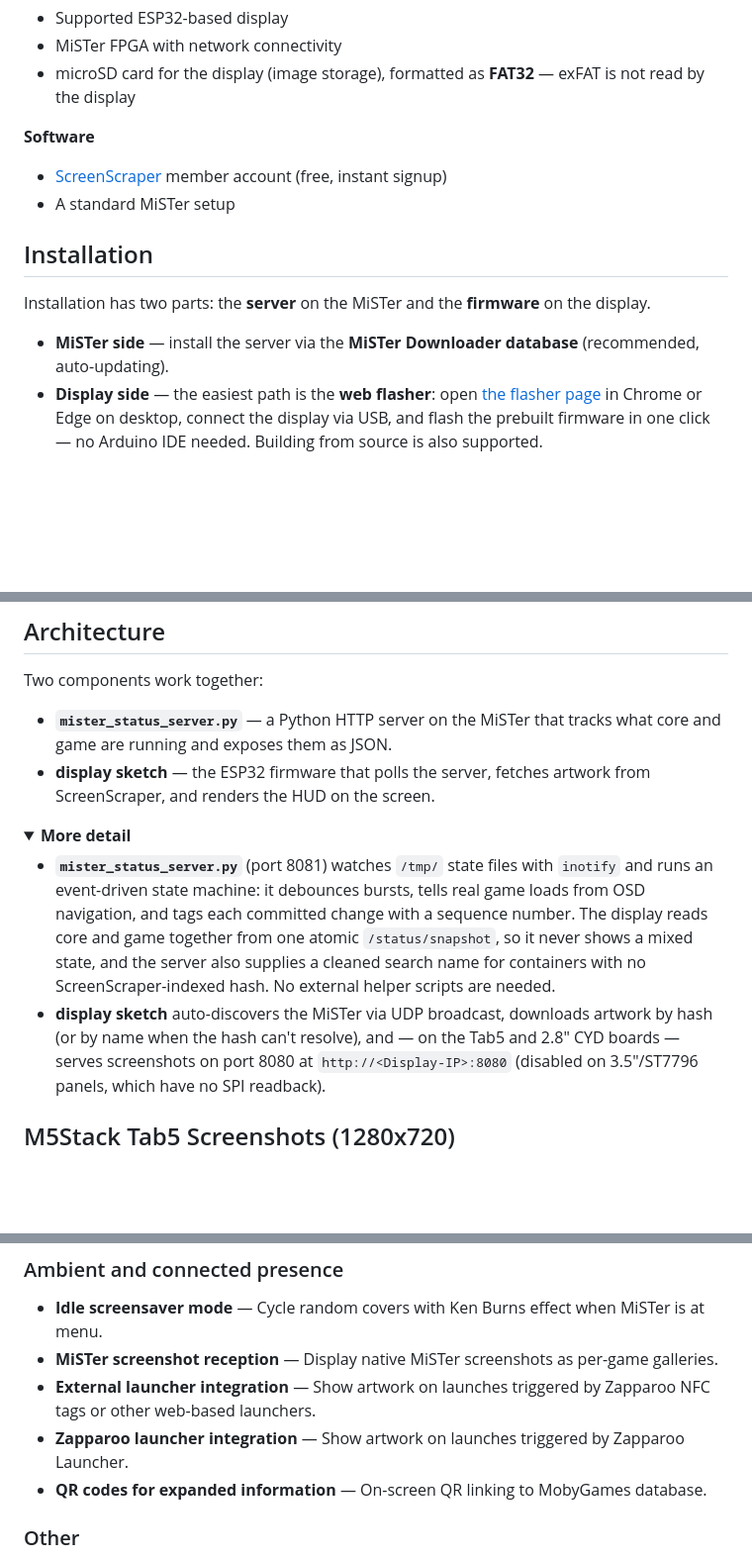
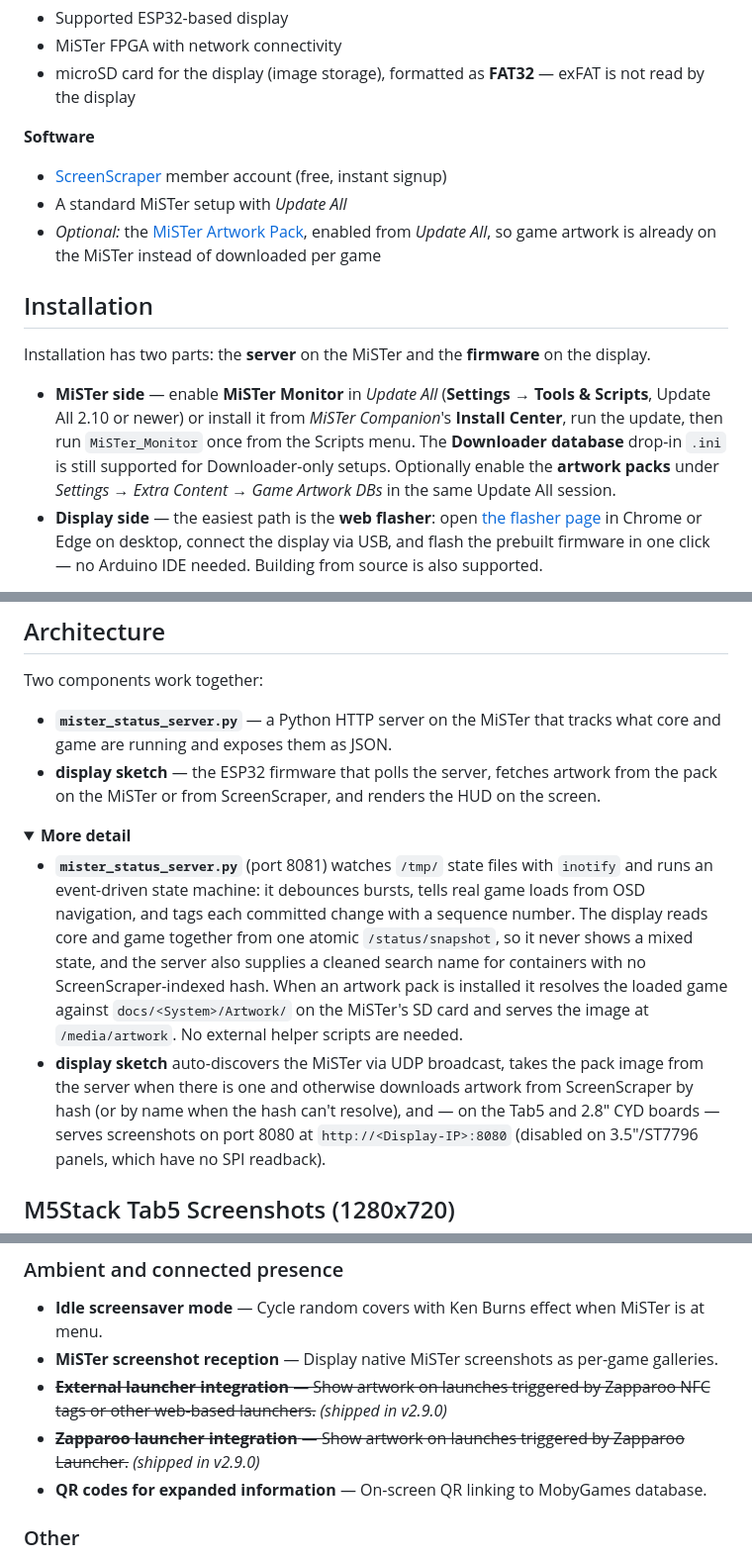
Before and after one commit to chipster6502/MiSTer_monitor, a Markdown page: README.md, 3 parts joined by grey strips. Shown at 99% size. GitHub-like rendering; folded sections open; blank space fills up the shorter version.

Commit message:
docs: install from Update All 2.10 or MiSTer Companion, enable the artwork packs

```diff
--- a/README.md
+++ b/README.md
@@ -87,15 +89,21 @@ See `docs/PORTING.md` for porting guidelines.
 
 **Software**
 - [ScreenScraper](https://www.screenscraper.fr) member account (free, instant signup)
-- A standard MiSTer setup
+- A standard MiSTer setup with *Update All*
+- *Optional:* the [MiSTer Artwork Pack](https://github.com/chipster6502/MiSTer_artwork_pack), enabled from *Update All*, so game artwork is already on the MiSTer instead of downloaded per game
 
 ## Installation
 
 Installation has two parts: the **server** on the MiSTer and the **firmware**
 on the display.
 
-- **MiSTer side** — install the server via the **MiSTer Downloader database**
-  (recommended, auto-updating).
+- **MiSTer side** — enable **MiSTer Monitor** in *Update All* (**Settings →
+  Tools & Scripts**, Update All 2.10 or newer) or install it from *MiSTer
+  Companion*'s **Install Center**, run the update, then run `MiSTer_Monitor`
+  once from the Scripts menu. The **Downloader database** drop-in `.ini` is
+  still supported for Downloader-only setups. Optionally enable the
+  **artwork packs** under *Settings → Extra Content → Game Artwork DBs* in
+  the same Update All session.
 - **Display side** — the easiest path is the **web flasher**: open
   [the flasher page](https://chipster6502.github.io/MiSTer_monitor/flasher/)
   in Chrome or Edge on desktop, connect the display via USB, and flash the
@@ -128,7 +136,8 @@ Two components work together:
 - **`mister_status_server.py`** — a Python HTTP server on the MiSTer that
   tracks what core and game are running and exposes them as JSON.
 - **display sketch** — the ESP32 firmware that polls the server, fetches
-  artwork from ScreenScraper, and renders the HUD on the screen.
+  artwork from the pack on the MiSTer or from ScreenScraper, and renders the
+  HUD on the screen.
 
 <details>
 <summary><b>More detail</b></summary>
@@ -139,9 +148,14 @@ Two components work together:
   committed change with a sequence number. The display reads core and game
   together from one atomic `/status/snapshot`, so it never shows a mixed
   state, and the server also supplies a cleaned search name for containers
-  with no ScreenScraper-indexed hash. No external helper scripts are needed.
-- **display sketch** auto-discovers the MiSTer via UDP broadcast, downloads
-  artwork by hash (or by name when the hash can't resolve), and — on the
+  with no ScreenScraper-indexed hash. When an artwork pack is installed it
+  resolves the loaded game against `docs/<System>/Artwork/` on the MiSTer's
+  SD card and serves the image at `/media/artwork`. No external helper
+  scripts are needed.
+- **display sketch** auto-discovers the MiSTer via UDP broadcast, takes the
+  pack image from the server when there is one and otherwise downloads
+  artwork from ScreenScraper by hash (or by name when the hash can't
+  resolve), and — on the
   Tab5 and 2.8" CYD boards — serves screenshots on port 8080 at
   `http://<Display-IP>:8080` (disabled on 3.5"/ST7796 panels, which have no
   SPI readback).
@@ -218,8 +232,8 @@ Two components work together:
 
 - **Idle screensaver mode** — Cycle random covers with Ken Burns effect when MiSTer is at menu.
 - **MiSTer screenshot reception** — Display native MiSTer screenshots as per-game galleries.
-- **External launcher integration** — Show artwork on launches triggered by Zapparoo NFC tags or other web-based launchers.
-- **Zapparoo launcher integration** — Show artwork on launches triggered by Zapparoo Launcher.
+- ~~**External launcher integration** — Show artwork on launches triggered by Zapparoo NFC tags or other web-based launchers.~~ *(shipped in v2.9.0)*
+- ~~**Zapparoo launcher integration** — Show artwork on launches triggered by Zapparoo Launcher.~~ *(shipped in v2.9.0)*
 - **QR codes for expanded information** — On-screen QR linking to MobyGames database.
 
 ### Other
```
Also changed, not shown: other parts of README.md (+4 -2 lines), docs/configuration.md (+10 -5 lines), docs/installation.md (+69 -11 lines).
